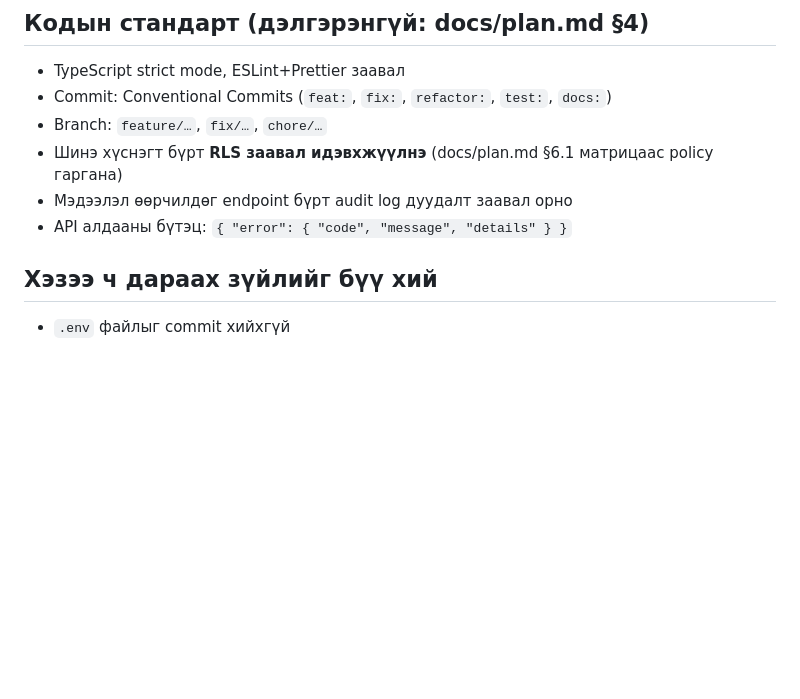
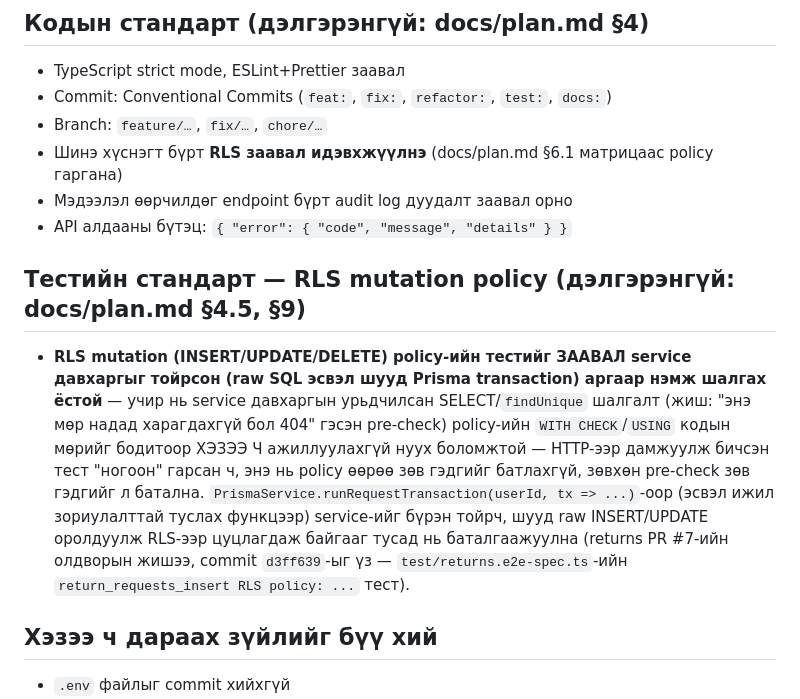
Before and after one commit to d3v310p3r1437/order-system, a Markdown page: CLAUDE.md, the part around the change. Drawn GitHub-style; blank space fills up the shorter version.

Commit message:
docs: CLAUDE.md-д RLS mutation policy тестийн зарчим нэмэв
Service давхаргын урьдчилсан SELECT/findUnique шалгалт (жиш: "энэ мөр
надад харагдахгүй бол 404") нь mutation policy-ийн WITH CHECK/USING
кодын мөрийг бодитоор хэзээ ч ажиллуулахгүй нуух боломжтой болохыг
returns PR #7 (commit d3ff639)-ийн олдвороор баталгаажуулсан тул энэ
зарчмыг ирээдүйн RLS mutation тест бичихэд заавал баримтлах стандарт
болгож бичив.

Co-Authored-By: Claude Sonnet 5 <noreply@anthropic.com>

```diff
--- a/CLAUDE.md
+++ b/CLAUDE.md
@@ -64,6 +64,21 @@ PATH-д ороогүй ч Program Files дор бодитоор оршдог")
 - Шинэ хүснэгт бүрт **RLS заавал идэвхжүүлнэ** (docs/plan.md §6.1 матрицаас policy гаргана)
 - Мэдээлэл өөрчилдөг endpoint бүрт audit log дуудалт заавал орно
 - API алдааны бүтэц: `{ "error": { "code", "message", "details" } }`
+
+## Тестийн стандарт — RLS mutation policy (дэлгэрэнгүй: docs/plan.md §4.5, §9)
+- **RLS mutation (INSERT/UPDATE/DELETE) policy-ийн тестийг ЗААВАЛ service
+  давхаргыг тойрсон (raw SQL эсвэл шууд Prisma transaction) аргаар нэмж
+  шалгах ёстой** — учир нь service давхаргын урьдчилсан SELECT/`findUnique`
+  шалгалт (жиш: "энэ мөр надад харагдахгүй бол 404" гэсэн pre-check)
+  policy-ийн `WITH CHECK`/`USING` кодын мөрийг бодитоор ХЭЗЭЭ Ч
+  ажиллуулахгүй нуух боломжтой — HTTP-ээр дамжуулж бичсэн тест "ногоон"
+  гарсан ч, энэ нь policy өөрөө зөв гэдгийг батлахгүй, зөвхөн pre-check
+  зөв гэдгийг л батална. `PrismaService.runRequestTransaction(userId, tx =>
+  ...)`-оор (эсвэл ижил зориулалттай туслах функцээр) service-ийг бүрэн
+  тойрч, шууд raw INSERT/UPDATE оролдуулж RLS-ээр цуцлагдаж байгааг тусад
+  нь баталгаажуулна (returns PR #7-ийн олдворын жишээ, commit
+  `d3ff639`-ыг үз — `test/returns.e2e-spec.ts`-ийн
+  `return_requests_insert RLS policy: ...` тест).
 
 ## Хэзээ ч дараах зүйлийг бүү хий
 - `.env` файлыг commit хийхгүй
```
